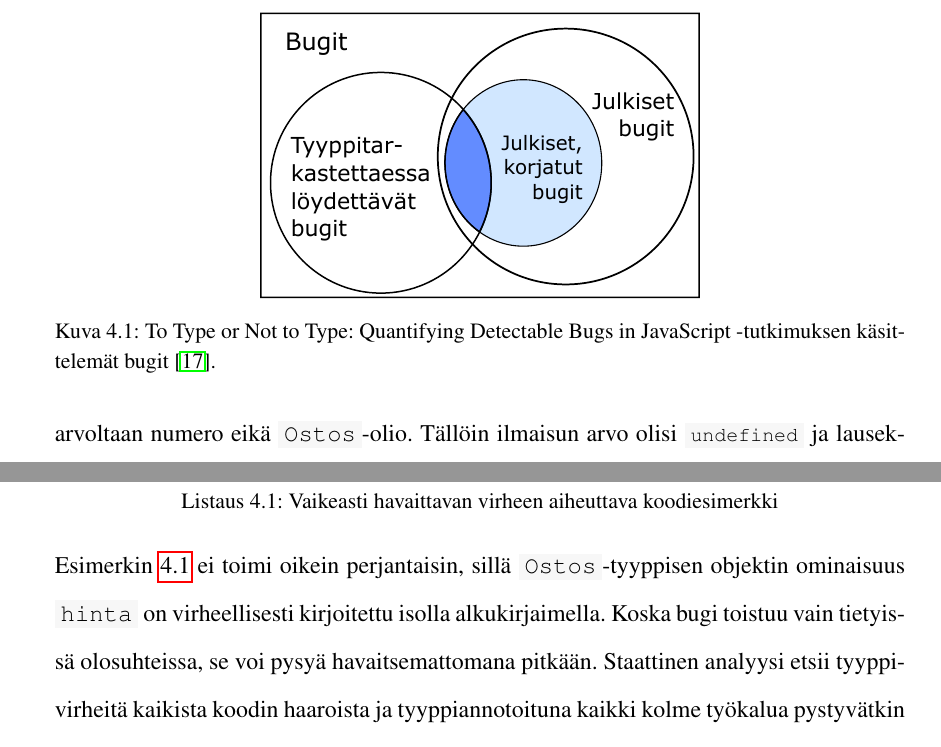
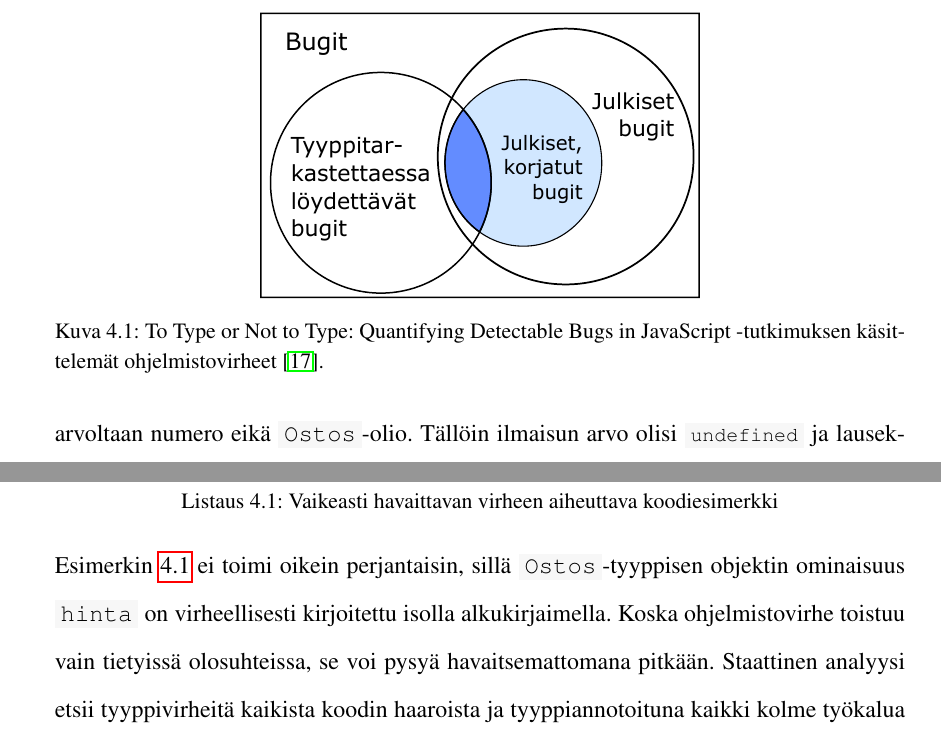
Before and after one commit to noppa/kandi, a LaTeX thesis (kandi.tex, which reads content/hyodyt.tex): two parts of pages 18 and 19 of 35, joined at a grey line, cut so that both start at the same text. Compiled offline with pdfLaTeX.

Commit message:
Uudelleennimeä bugi -> ohjelmistovirhe

```diff
--- a/content/hyodyt.tex
+++ b/content/hyodyt.tex
@@ -59,7 +59,7 @@ tyyppitarkastus luultavasti auttaisi vähentämään myös näitä bugeja.
 \centering
 \includegraphics{images/to_type_or_not_to_type_venn.pdf}
 \caption{To Type or Not to Type: Quantifying Detectable Bugs in JavaScript
-         -tutkimuksen käsittelemät bugit \cite{ToTypeOrNotToType}.}
+         -tutkimuksen käsittelemät ohjelmistovirheet \cite{ToTypeOrNotToType}.}
 \label{fig:ToTypeOrNotToType}
 \end{figure}
 
@@ -86,7 +86,7 @@ if (viikonpaiva === "perjantai") {
 Esimerkin \ref{lst:fridaybug} ei toimi oikein perjantaisin, sillä
 \inlinecode{Ostos}-tyyppisen
 objektin ominaisuus \inlinecode{hinta} on virheellisesti kirjoitettu isolla
-alkukirjaimella. Koska bugi toistuu vain tietyissä olosuhteissa, se voi pysyä
+alkukirjaimella. Koska ohjelmistovirhe toistuu vain tietyissä olosuhteissa, se voi pysyä
 havaitsemattomana pitkään. Staattinen analyysi etsii tyyppivirheitä
 kaikista koodin haaroista ja tyyppiannotoituna kaikki kolme työkalua
 pystyvätkin osoittamaan esimerkissä olevan virheen.
```
Also changed, not shown: kandi.pdf, content/hyodyt.tex (4 more changed lines).
